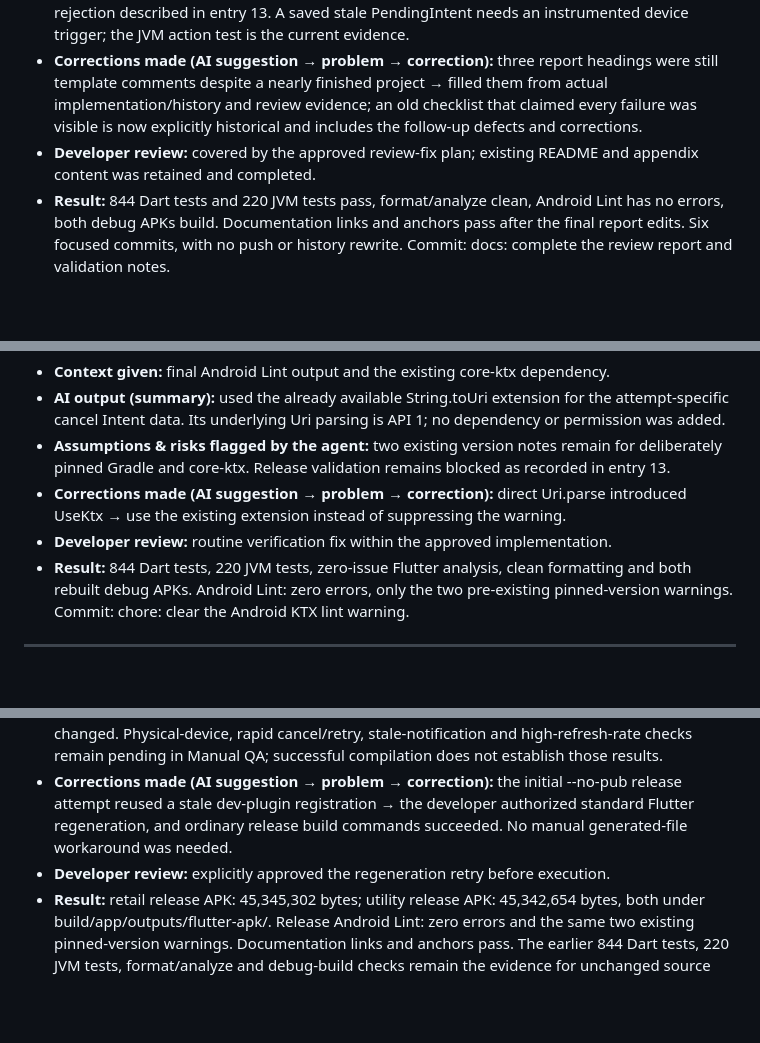
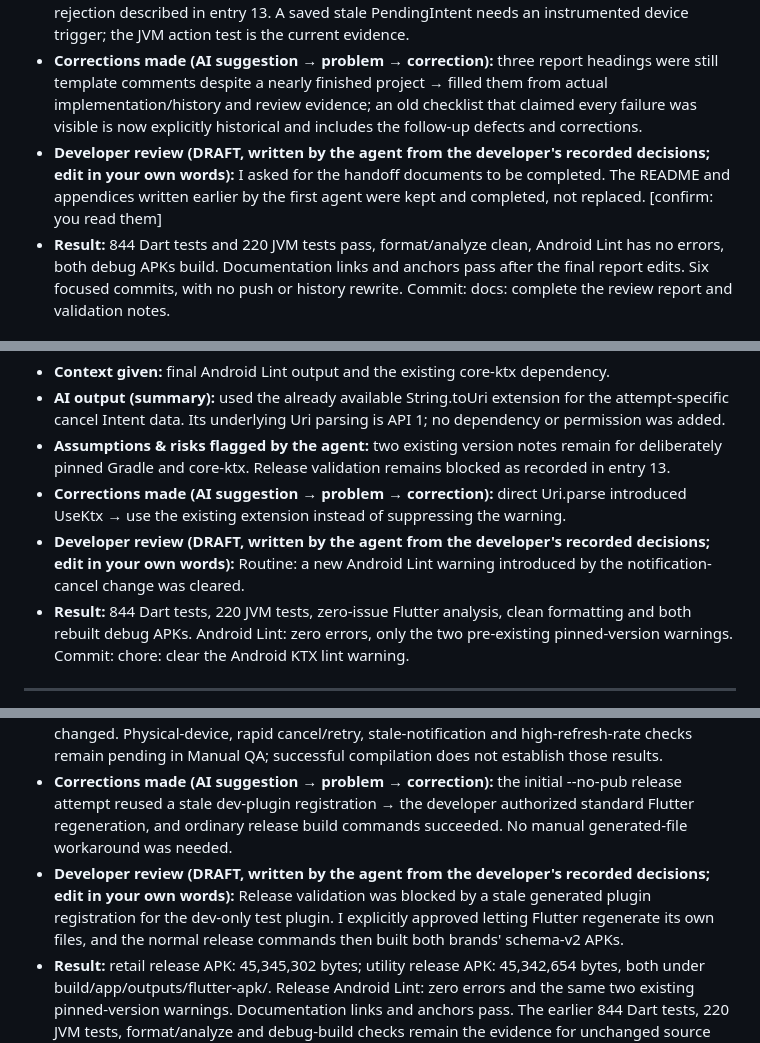
Before and after one commit to MaximLisovy/secure_payment_portal, a Markdown page: docs/ai/PROMPT_LOG.md, 3 parts joined by grey strips. Rendered like a GitHub page; blank space fills up the shorter version.

```diff
--- a/docs/ai/PROMPT_LOG.md
+++ b/docs/ai/PROMPT_LOG.md
@@ -373,7 +374,7 @@ the frame rate that carry over, says what does not, and leaves the phone run to
 - **AI output (summary):** completed the three report sections on multi-tenancy, AI assistance and the corrected cross-attempt design; integrated the existing appendix drafts, updated the sequence diagram, and added schema-v2 manual regression scenarios. Preserved earlier emulator measurements and labeled them as historical rather than claiming a new phone run.
 - **Assumptions & risks flagged by the agent:** no quantified development-time saving is invented; no 120 Hz or physical-device validation is claimed. Current debug APKs build, but release validation remains blocked by the stale generated integration_test registration and the approval rejection described in entry 13. A saved stale PendingIntent needs an instrumented device trigger; the JVM action test is the current evidence.
 - **Corrections made (AI suggestion → problem → correction):** three report headings were still template comments despite a nearly finished project → filled them from actual implementation/history and review evidence; an old checklist that claimed every failure was visible is now explicitly historical and includes the follow-up defects and corrections.
-- **Developer review:** covered by the approved review-fix plan; existing README and appendix content was retained and completed.
+- **Developer review (DRAFT, written by the agent from the developer's recorded decisions; edit in your own words):** I asked for the handoff documents to be completed. The README and appendices written earlier by the first agent were kept and completed, not replaced. [confirm: you read them]
 - **Result:** 844 Dart tests and 220 JVM tests pass, format/analyze clean, Android Lint has no errors, both debug APKs build. Documentation links and anchors pass after the final report edits. Six focused commits, with no push or history rewrite. Commit: docs: complete the review report and validation notes.
 
 ---
@@ -387,7 +388,7 @@ the frame rate that carry over, says what does not, and leaves the phone run to
 - **AI output (summary):** used the already available String.toUri extension for the attempt-specific cancel Intent data. Its underlying Uri parsing is API 1; no dependency or permission was added.
 - **Assumptions & risks flagged by the agent:** two existing version notes remain for deliberately pinned Gradle and core-ktx. Release validation remains blocked as recorded in entry 13.
 - **Corrections made (AI suggestion → problem → correction):** direct Uri.parse introduced UseKtx → use the existing extension instead of suppressing the warning.
-- **Developer review:** routine verification fix within the approved implementation.
+- **Developer review (DRAFT, written by the agent from the developer's recorded decisions; edit in your own words):** Routine: a new Android Lint warning introduced by the notification-cancel change was cleared.
 - **Result:** 844 Dart tests, 220 JVM tests, zero-issue Flutter analysis, clean formatting and both rebuilt debug APKs. Android Lint: zero errors, only the two pre-existing pinned-version warnings. Commit: chore: clear the Android KTX lint warning.
 
 ---
@@ -401,7 +402,7 @@ the frame rate that carry over, says what does not, and leaves the phone run to
 - **AI output (summary):** ran flutter build apk --release --flavor retail and the corresponding utility command without --no-pub. Flutter refreshed its own plugin registration; the release registrant no longer references the dev-only integration_test plugin. Both builds succeeded without manually editing generated files. Updated the current validation status in the AI Insight Report, review appendix and channel documentation; retained the earlier log entries as historical records.
 - **Assumptions & risks flagged by the agent:** these are locally built review APKs with the existing debug signing configuration. No signing settings, dependencies, iOS files or source code changed. Physical-device, rapid cancel/retry, stale-notification and high-refresh-rate checks remain pending in Manual QA; successful compilation does not establish those results.
 - **Corrections made (AI suggestion → problem → correction):** the initial --no-pub release attempt reused a stale dev-plugin registration → the developer authorized standard Flutter regeneration, and ordinary release build commands succeeded. No manual generated-file workaround was needed.
-- **Developer review:** explicitly approved the regeneration retry before execution.
+- **Developer review (DRAFT, written by the agent from the developer's recorded decisions; edit in your own words):** Release validation was blocked by a stale generated plugin registration for the dev-only test plugin. I explicitly approved letting Flutter regenerate its own files, and the normal release commands then built both brands' schema-v2 APKs.
 - **Result:** retail release APK: 45,345,302 bytes; utility release APK: 45,342,654 bytes, both under build/app/outputs/flutter-apk/. Release Android Lint: zero errors and the same two existing pinned-version warnings. Documentation links and anchors pass. The earlier 844 Dart tests, 220 JVM tests, format/analyze and debug-build checks remain the evidence for unchanged source code. Commit: docs: record successful release validation.
 
 ---
```
Also changed, not shown: other parts of docs/ai/PROMPT_LOG.md (+14 -13 lines), docs/ai/AI_INSIGHT_REPORT.md (+35 -9 lines).
